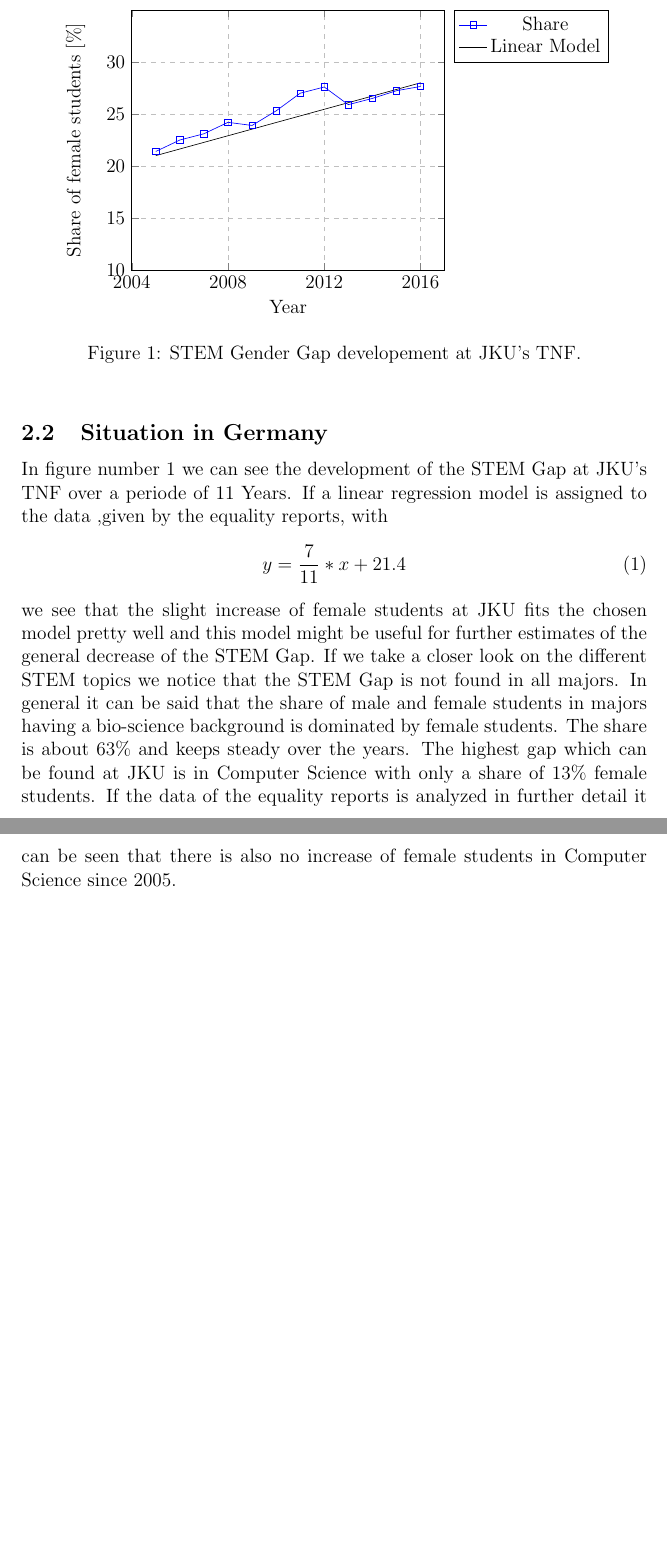
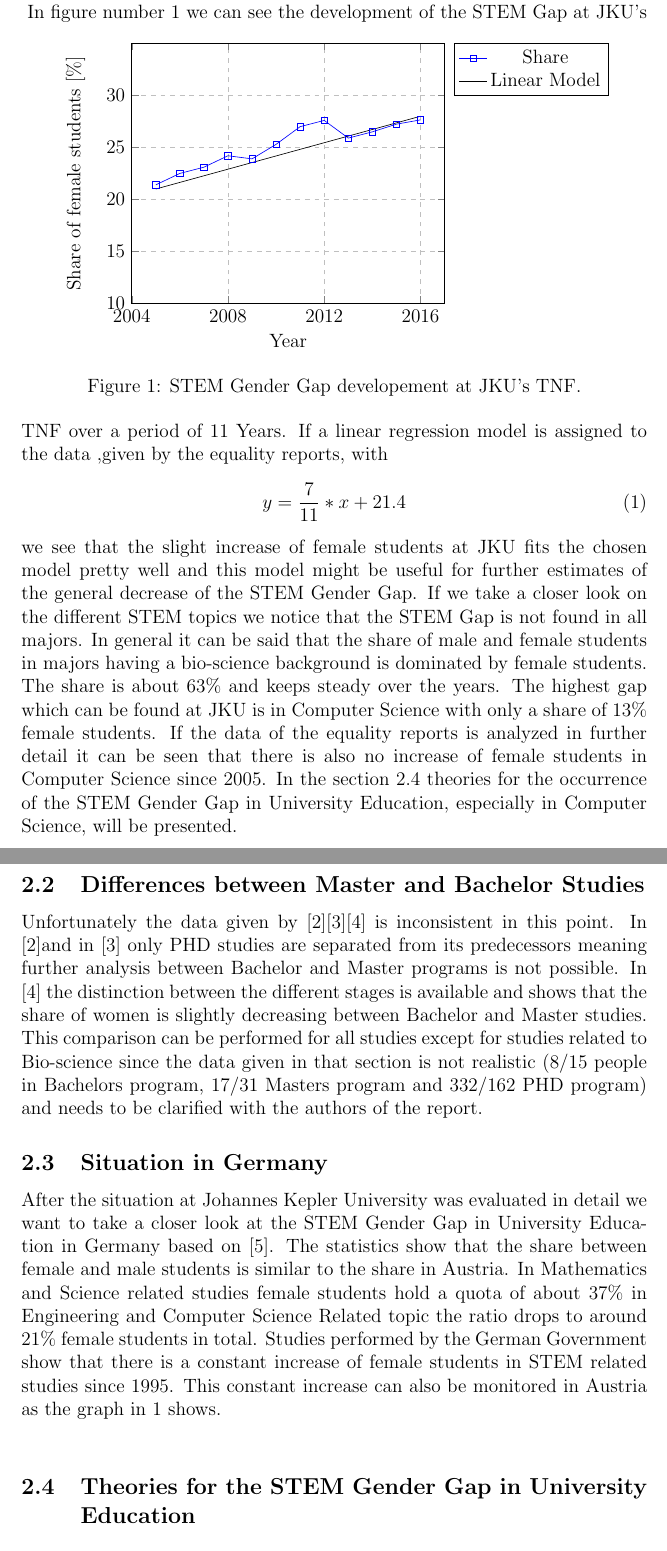
Before and after one commit to PointPet/genderReport2018, a LaTeX document (report.tex): two parts of pages 4 and 5 of 9 before the commit and two parts of pages 4 and 5 of 10 after it, joined at a grey line, cut so that both start at the same text, the shorter picture padded with empty space. Compiled offline with pdfLaTeX.

Commit message:
Finished austria and Germany, Started with reasons

```diff
--- a/report.tex
+++ b/report.tex
@@ -56,14 +56,18 @@ legend pos = outer north east,
 \caption[Developement of STEM Gap at JKU]{STEM Gender Gap developement at JKU's TNF.}
 \label{fig:dev}
 \end{figure}
-\subsection{Situation in Germany}
-In figure number \ref{fig:dev} we can see the development of the STEM Gap at JKU's TNF over a periode of 11 Years. If   a linear regression model is assigned to the data ,given by the equality reports, with
+In figure number \ref{fig:dev} we can see the development of the STEM Gap at JKU's TNF over a period of 11 Years. If   a linear regression model is assigned to the data ,given by the equality reports, with
 \begin{equation}
 y= \frac{7}{11}*x+21.4
-\end{equation}  we see that the slight increase of female students at JKU fits the chosen model pretty well and this model might be useful for further estimates of the general decrease of the STEM Gap.
+\end{equation}  we see that the slight increase of female students at JKU fits the chosen model pretty well and this model might be useful for further estimates of the general decrease of the STEM Gender Gap.
 If we take a closer look on the different STEM topics we notice that the STEM Gap is not found in all majors. In general it can be said that the share of male and female students in majors having a bio-science background   is dominated by female students. The share is about 63\% and keeps steady over the years.
-The highest gap which can be found at JKU is in Computer Science with only a share of 13\% female students. If the data of the equality reports is analyzed in further detail it can be seen that there is also no increase of female students in Computer Science since 2005.
-
+The highest gap which can be found at JKU is in Computer Science with only a share of 13\% female students. If the data of the equality reports is analyzed in further detail it can be seen that there is also no increase of female students in Computer Science since 2005. In the section \ref{theories} theories for the occurrence of the STEM Gender Gap in University Education, especially in Computer Science, will be presented.
+\subsection {Differences between Master and Bachelor Studies}
+Unfortunately the data given by \cite{eq_1}\cite{eq_2}\cite{eq_3} is inconsistent in this point. In \cite{eq_1}and in \cite{eq_2} only PHD studies are separated from its predecessors meaning further analysis between Bachelor and Master programs is not possible. In \cite{eq_3} the distinction between the different stages is available and shows that the share of women is slightly decreasing between Bachelor and Master studies. This comparison can be performed for all studies except for studies related to Bio-science since the data given in that section is not realistic (8/15 people in Bachelors program, 17/31 Masters program and 332/162 PHD program) and needs to be clarified with the authors of the report.
+\subsection{Situation in Germany}
+After the situation at Johannes Kepler University was evaluated in detail we want to take a closer look at the STEM Gender Gap in University Education in Germany based on \cite{schneider}. The statistics show that the share between female and male students is similar to the share in Austria. In Mathematics and Science related studies female students hold a quota of about  37\% in Engineering and Computer Science Related topic the ratio drops to around 21\% female students in total. Studies performed by the German Government show that there is a constant increase of female students in STEM related studies since 1995. This constant increase can also be monitored in Austria as the graph in \ref{fig:dev} shows.\newline
+\subsection{Theories for the STEM Gender Gap in University Education}
+\label{theories}
 %\begin{figure}[h!]
 %	\includegraphics[width=\linewidth]{vq_priciple.jpg}
 %	\caption[Vector Quantization Principle Taken from: \cite{vq_2}]{Vector Quantization Principle.}
```
Also changed, not shown: report.pdf, 1 other file.
